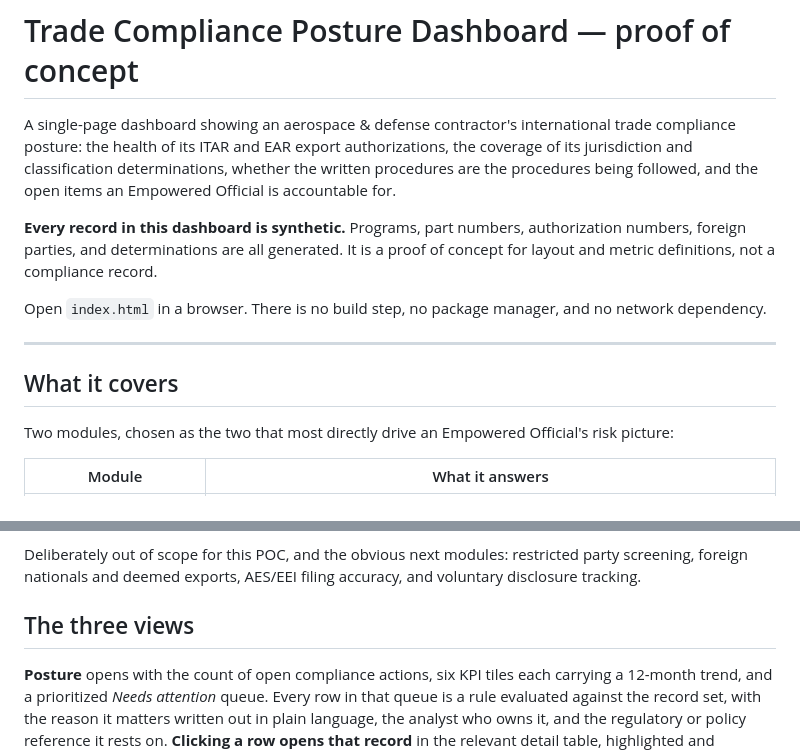
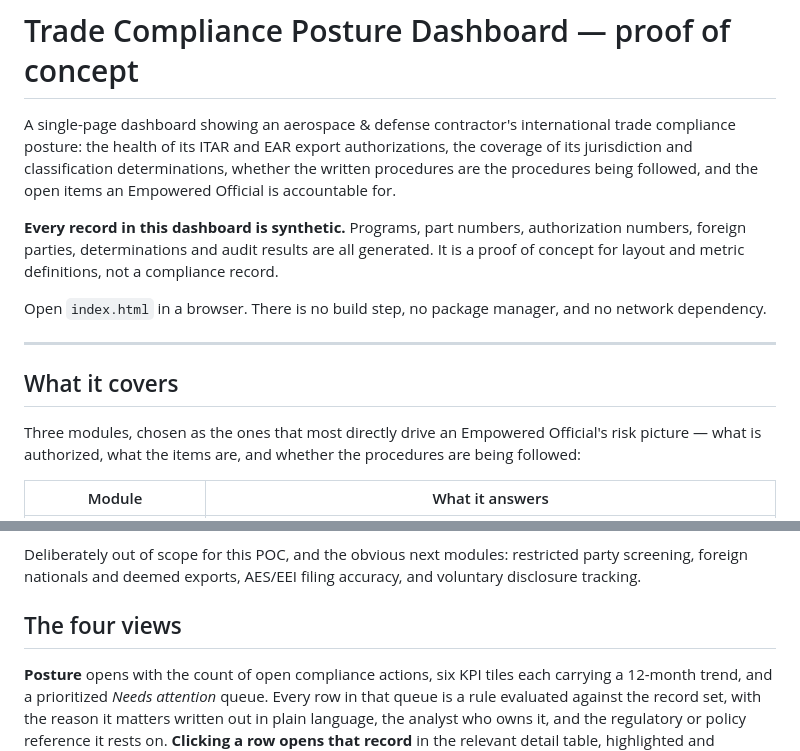
Before and after one commit to andrewtbooth/ITCO-Dashboard, a Markdown page: README.md, 2 parts joined by grey strips. Drawn GitHub-style.

Commit message:
Correct the module and view counts in the README
Process compliance made the dashboard three modules and four views; two
headings and the synthetic-data notice still said otherwise.

Co-Authored-By: Claude Opus 5 <noreply@anthropic.com>
Claude-Session: https://claude.ai/code/session_01553BNC9QRRp57oKJdZXU2E

```diff
--- a/README.md
+++ b/README.md
@@ -7,8 +7,9 @@ written procedures are the procedures being followed, and the open items an
 Empowered Official is accountable for.
 
 **Every record in this dashboard is synthetic.** Programs, part numbers,
-authorization numbers, foreign parties, and determinations are all generated. It
-is a proof of concept for layout and metric definitions, not a compliance record.
+authorization numbers, foreign parties, determinations and audit results are all
+generated. It is a proof of concept for layout and metric definitions, not a
+compliance record.
 
 Open `index.html` in a browser. There is no build step, no package manager, and
 no network dependency.
@@ -17,8 +18,9 @@ no network dependency.
 
 ## What it covers
 
-Two modules, chosen as the two that most directly drive an Empowered Official's
-risk picture:
+Three modules, chosen as the ones that most directly drive an Empowered
+Official's risk picture — what is authorized, what the items are, and whether the
+procedures are being followed:
 
 | Module | What it answers |
 |---|---|
@@ -35,7 +37,7 @@ Deliberately out of scope for this POC, and the obvious next modules: restricted
 party screening, foreign nationals and deemed exports, AES/EEI filing accuracy,
 and voluntary disclosure tracking.
 
-## The three views
+## The four views
 
 **Posture** opens with the count of open compliance actions, six KPI tiles each
 carrying a 12-month trend, and a prioritized *Needs attention* queue. Every row
```
